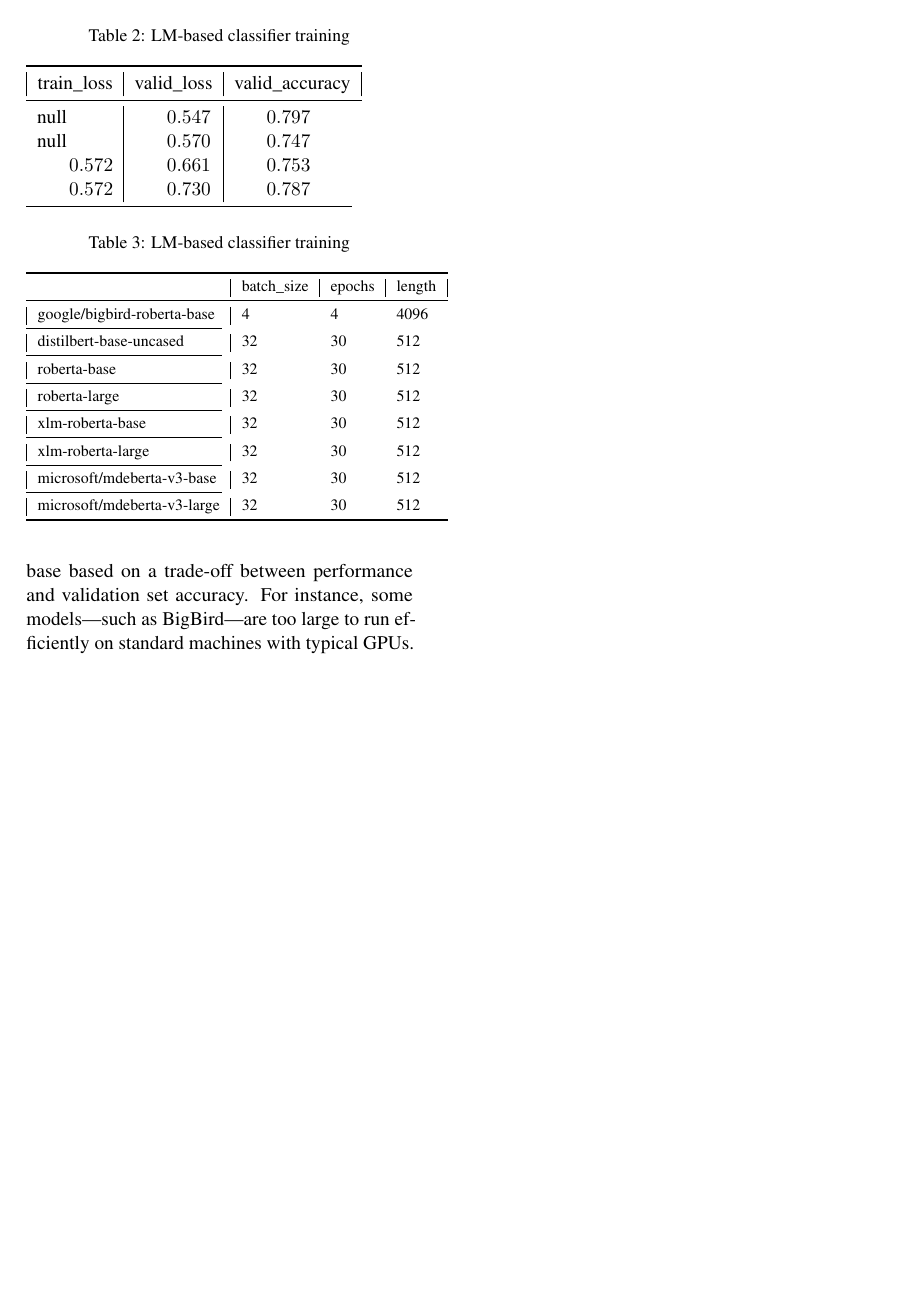
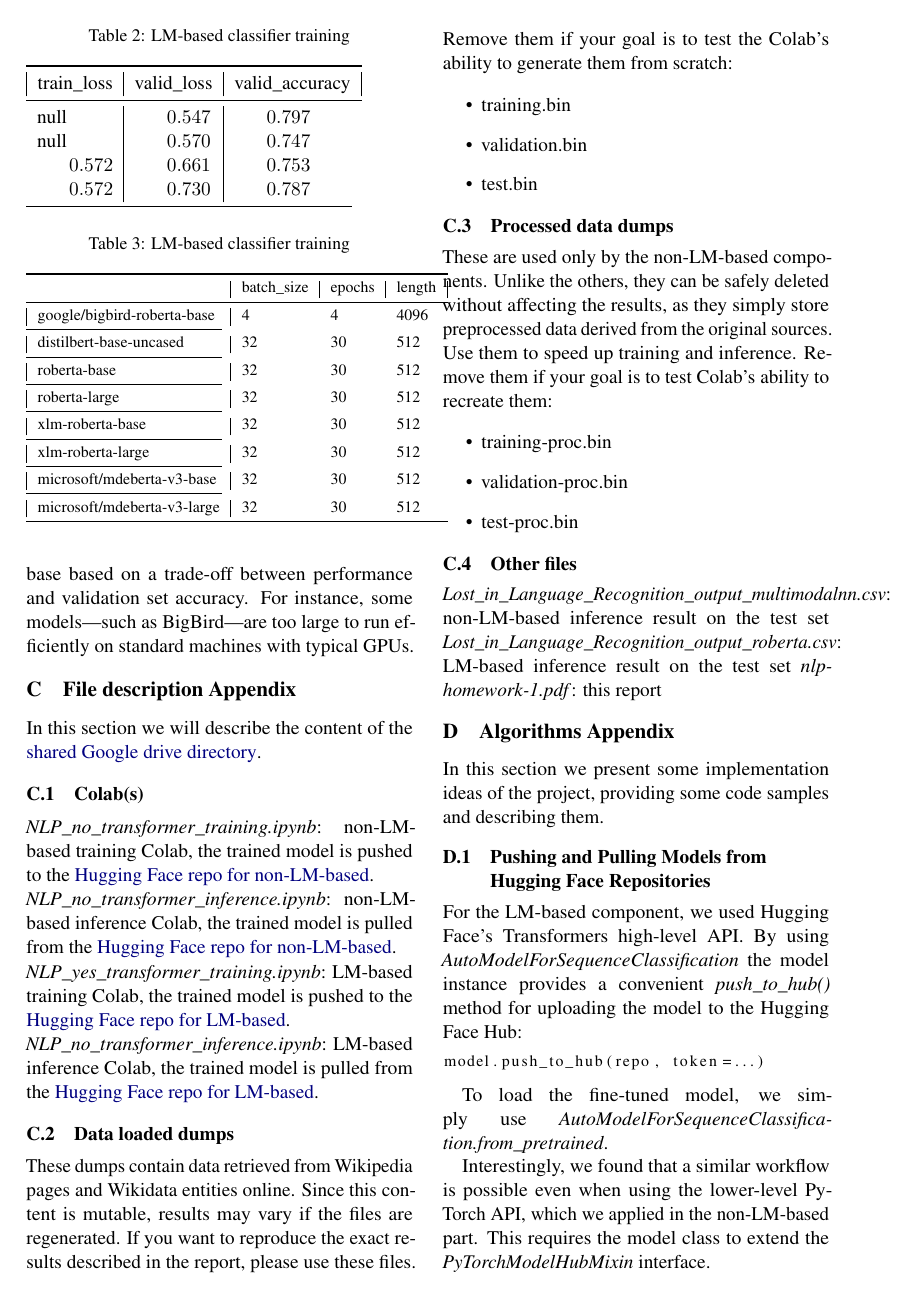
Before and after one commit to fax4ever/nlp-projects, a LaTeX problem sheet (latex/nlp-homework-1.tex): page 3 of 3 before the commit and page 3 of 4 after it. Compiled offline with pdfLaTeX.

Commit message:
Report v1.3

```diff
--- a/latex/nlp-homework-1.tex
+++ b/latex/nlp-homework-1.tex
@@ -11,6 +11,7 @@
 \usepackage{graphicx}
 \usepackage{booktabs}
 \usepackage{numprint}
+\usepackage{listings}
 
 \title{Report MNLP}
 %\date{May $4^{th}$, 2025}
@@ -160,4 +161,81 @@ Regina Giovanni \\
 
 	Table \ref{table:3} lists the base encoder models we tested for the LM-based classifier. We selected RoBERTa-base based on a trade-off between performance and validation set accuracy. For instance, some models—such as BigBird—are too large to run efficiently on standard machines with typical GPUs.
 
+	\section{File description Appendix}
+	\label{sec:appendix}
+
+	In this section we will describe the content of the \href{https://drive.google.com/drive/folders/1t5pgHkdenMFPdKqQweiFl8vhIAaiVFTM?usp=drive_link}{shared Google drive directory}.
+
+	\subsection{Colab(s)}
+
+	\emph{NLP\_no\_transformer\_training.ipynb}: non-LM-based training Colab, the trained model is pushed to the
+	\href{https://huggingface.co/fax4ever/culturalitems-no-transformer}{Hugging Face repo for non-LM-based}.
+
+	\noindent \emph{NLP\_no\_transformer\_inference.ipynb}: non-LM-based inference Colab, the trained model is pulled from the
+	\href{https://huggingface.co/fax4ever/culturalitems-no-transformer}{Hugging Face repo for non-LM-based}.
+
+	\noindent \emph{NLP\_yes\_transformer\_training.ipynb}: LM-based training Colab, the trained model is pushed to the
+	\href{https://huggingface.co/fax4ever/culturalitems-roberta-base}{Hugging Face repo for LM-based}.
+
+	\noindent \emph{NLP\_no\_transformer\_inference.ipynb}: LM-based inference Colab, the trained model is pulled from the
+	\href{https://huggingface.co/fax4ever/culturalitems-roberta-base}{Hugging Face repo for LM-based}.
+
+	\subsection{Data loaded dumps}
+
+	These dumps contain data retrieved from Wikipedia pages and Wikidata entities online.
+	Since this content is mutable, results may vary if the files are regenerated.
+	If you want to reproduce the exact results described in the report, please use these files.
+	Remove them if your goal is to test the Colab’s ability to generate them from scratch:
+
+	 \begin{itemize}
+	 	\item training.bin
+	 	\item validation.bin
+	 	\item test.bin
+	 \end{itemize}
+
+	 \subsection{Processed data dumps}
+
+	 These are used only by the non-LM-based components. Unlike the others,
+	 they can be safely deleted without affecting the results,
+	 as they simply store preprocessed data derived from the original sources.
+	 Use them to speed up training and inference.
+	 Remove them if your goal is to test Colab’s ability to recreate them:
+
+	 \begin{itemize}
+	 	\item training-proc.bin
+	 	\item validation-proc.bin
+	 	\item test-proc.bin
+	 \end{itemize}
+
+	\subsection{Other files}
+
+	\emph{Lost\_in\_Language\_Recognition\_output\_multimodalnn.csv}: non-LM-based inference result on the test set
+	\emph{Lost\_in\_Language\_Recognition\_output\_roberta.csv}: LM-based inference result on the test set
+	\emph{nlp-homework-1.pdf}: this report
+
+	\section{Algorithms  Appendix}
+	\label{sec:appendix}
+
+	In this section we present some implementation ideas of the project, providing some
+	code samples and describing them.
+
+	\subsection{Pushing and Pulling Models from Hugging Face Repositories}
+
+	For the LM-based component, we used Hugging Face’s Transformers high-level API. By using \emph{AutoModelForSequenceClassification}  the model instance provides a convenient
+	\emph{push\_to\_hub()} method for uploading the model to the Hugging Face Hub:
+
+	\small
+	\begin{lstlisting}[language=python]
+model.push_to_hub(repo, token=...)
+	\end{lstlisting}
+	\normalsize
+
+	To load the fine-tuned model, we simply use \emph{AutoModelForSequenceClassification.from\_pretrained}.
+
+	Interestingly, we found that a similar workflow is possible even when using the lower-level PyTorch API, which we applied in the non-LM-based part. This requires the model class to extend the \emph{PyTorchModelHubMixin} interface.
+
+	A few guidelines must be followed. For instance, all constructor parameters need to be serializable. Additionally, to ensure the model can be reused seamlessly on both CPU and CUDA devices, we recommend not passing the device type to the constructor. Instead, provide a method within the model to set the device for its components. You can refer to the  \emph{MultiModalModel} class used in the non-LM-based implementation as an example.
+
+	The value of deploying the model to the Hub is that it becomes immutable and can be easily shared and tested across different environments.
+
 \end{document}
```
Also changed, not shown: colabs/nlp-homework-1.tex (deleted, +0 -49 lines), colabs/README.md (added), latex/nlp-homework-1.pdf.
